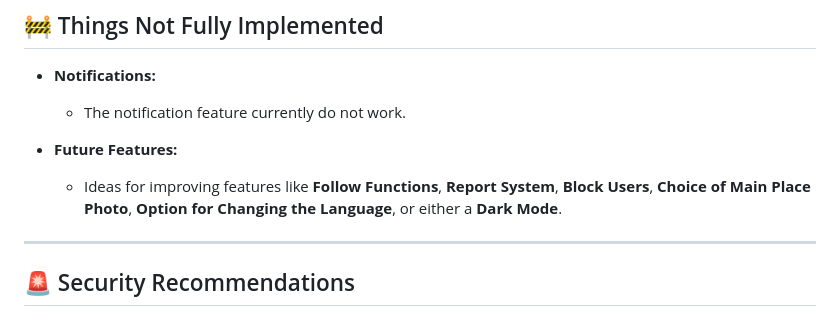
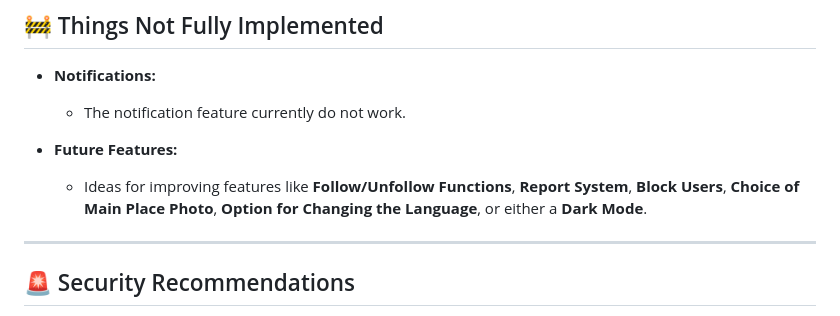
Before and after one commit to jerome244/holbertonschool-hbnb, a Markdown page: part4/README.md, the part around the change. Drawn GitHub-style.

Commit message:
fix: idea feature

```diff
--- a/part4/README.md
+++ b/part4/README.md
@@ -91,7 +91,7 @@ Your app will be available at [http://127.0.0.1:5000](http://127.0.0.1:5000)
    - The notification feature currently do not work.
 
 - **Future Features:**
-   - Ideas for improving features like **Follow Functions**, **Report System**, **Block Users**, **Choice of Main Place Photo**, **Option for Changing the Language**, or either a **Dark Mode**.
+   - Ideas for improving features like **Follow/Unfollow Functions**, **Report System**, **Block Users**, **Choice of Main Place Photo**, **Option for Changing the Language**, or either a **Dark Mode**.
 
 ---
 
```
